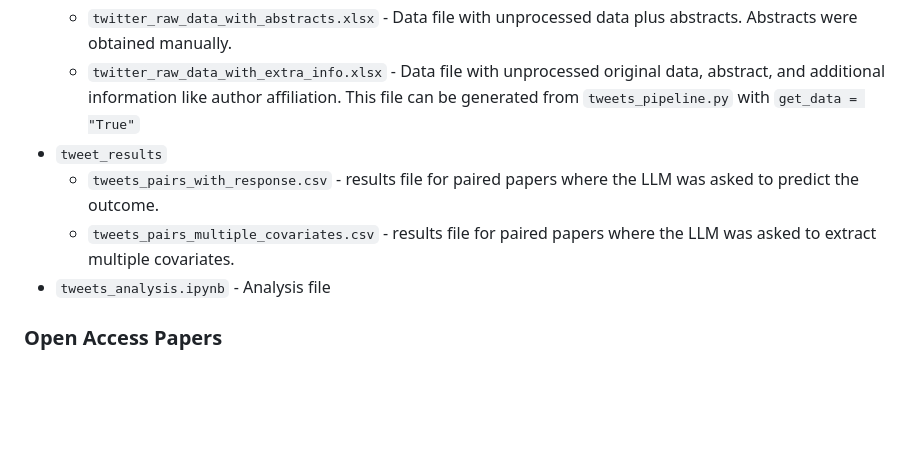
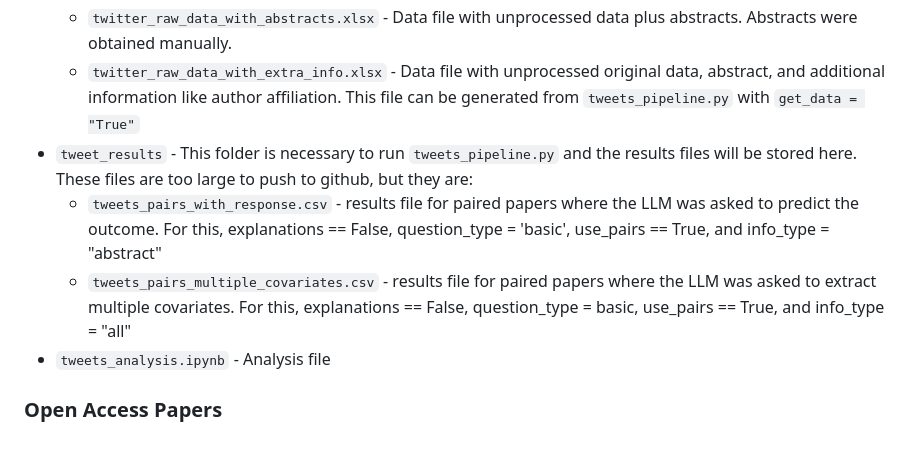
Before and after one commit to jaylinlowe/llm-rct, a Markdown page: README.md, the part around the change. Drawn GitHub-style; blank space fills up the shorter version.

Commit message:
updating readme with tweet results parameter choices

```diff
--- a/README.md
+++ b/README.md
@@ -30,9 +30,9 @@ Includes preprocessing, basic summary statistics, and all analysis for the Sente
     * `twitter_raw_data.xlsx` - Raw data file downloaded directly from the paper ["To tweet or not to tweet, that is the question: a randomized trial of twitter effects in medical education](https://journals.plos.org/plosone/article?id=10.1371/journal.pone.0223992)
     * `twitter_raw_data_with_abstracts.xlsx` - Data file with unprocessed data plus abstracts. Abstracts were obtained manually.
     * `twitter_raw_data_with_extra_info.xlsx` - Data file with unprocessed original data, abstract, and additional information like author affiliation. This file can be generated from `tweets_pipeline.py` with `get_data = "True"`
-* `tweet_results`
-    * `tweets_pairs_with_response.csv` - results file for paired papers where the LLM was asked to predict the outcome.
-    * `tweets_pairs_multiple_covariates.csv` - results file for paired papers where the LLM was asked to extract multiple covariates.
+* `tweet_results` - This folder is necessary to run `tweets_pipeline.py` and the results files will be stored here. These files are too large to push to github, but they are:
+    * `tweets_pairs_with_response.csv` - results file for paired papers where the LLM was asked to predict the outcome. For this, explanations == False, question_type = 'basic', use_pairs == True, and info_type = "abstract"
+    * `tweets_pairs_multiple_covariates.csv` - results file for paired papers where the LLM was asked to extract multiple covariates. For this, explanations == False, question_type = basic, use_pairs == True, and info_type = "all"
 * `tweets_analysis.ipynb` - Analysis file
 
 
```
